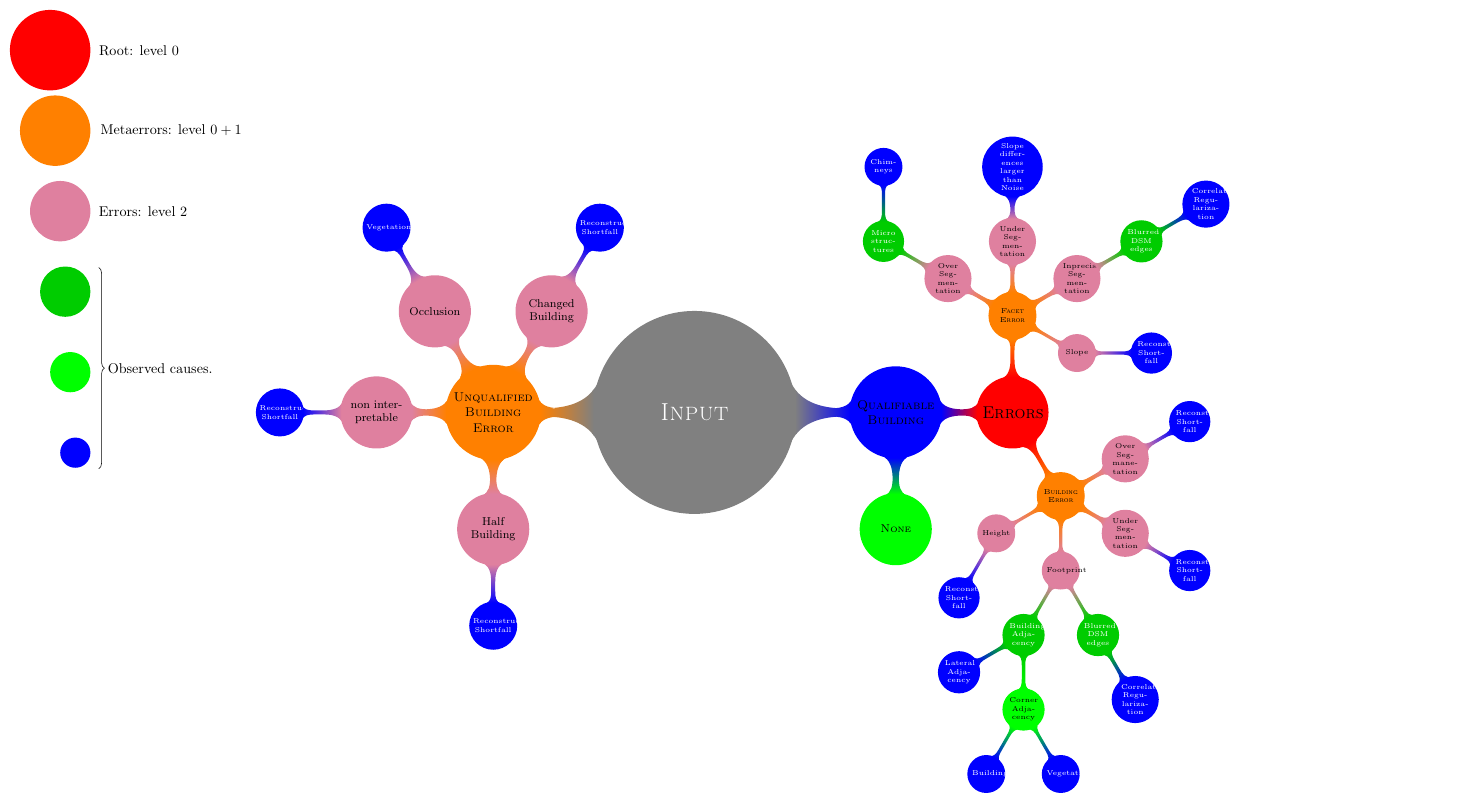
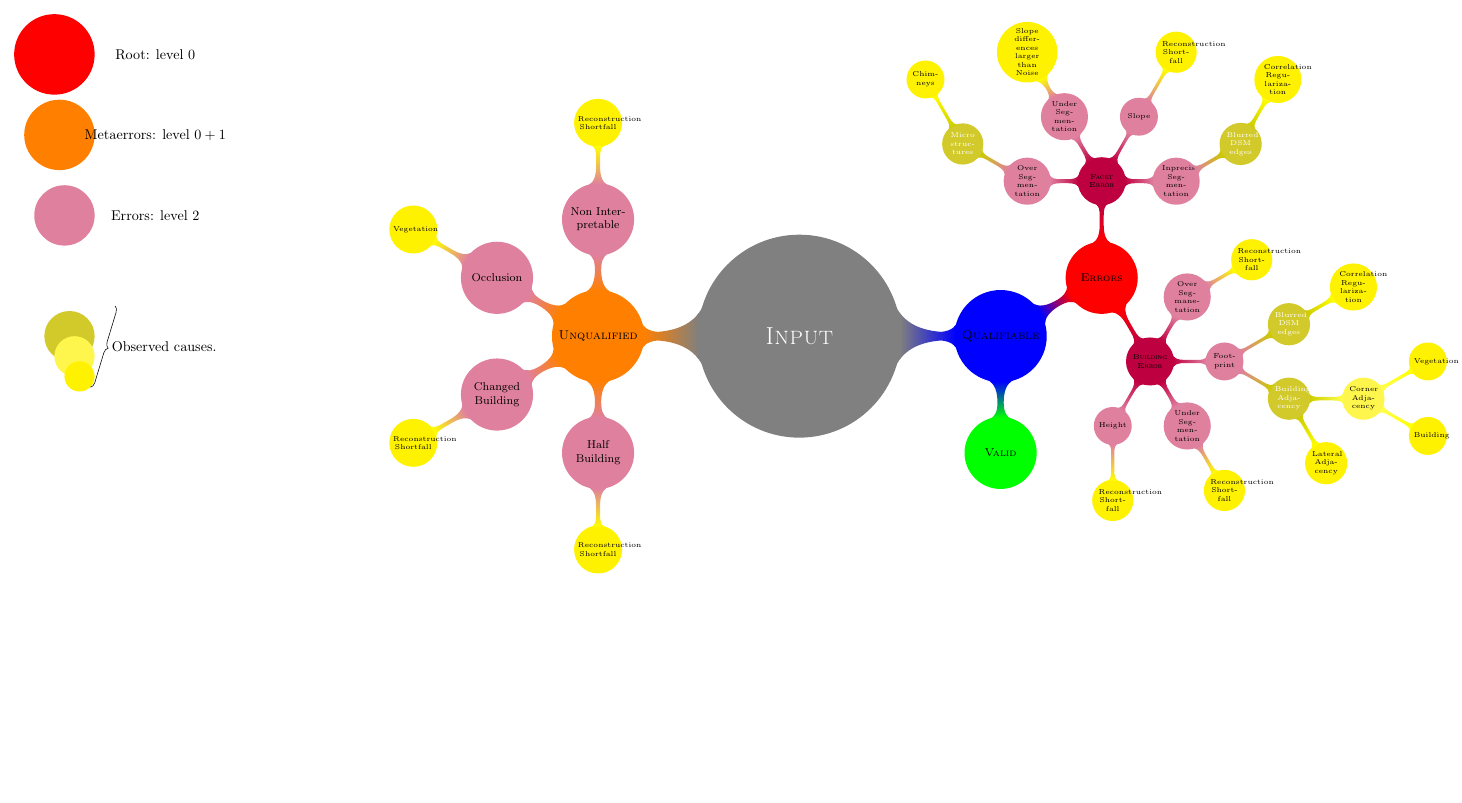
Before and after one commit to Ethiy/progress, a LaTeX figure (report/mind_map.tex): the whole page, the shorter picture padded with empty space. Compiled offline with pdfLaTeX.

Commit message:
new legend, not finished

```diff
--- a/report/mind_map.tex
+++ b/report/mind_map.tex
@@ -1,4 +1,4 @@
-\documentclass[tikz, border=7pt]{standalone}
+\documentclass[tikz, border=10pt]{standalone}
 
 \usepackage{tikz}
 
@@ -7,160 +7,150 @@
 \begin{document}
   \begin{tikzpicture}
     \usetikzlibrary{mindmap, trees, decorations.pathreplacing}
-    \node[circle, fill, color=red, minimum size=2cm, anchor=east] at (-15,9) (1) {};
-    \node[text=black] at (-13.8, 9) {Root: level $0$};
-    \node[circle, fill, color=orange, minimum size=1.75cm, anchor=east] at (-15, 7) (2) {};
-    \node[text=black] at (-13, 7) {Metaerrors: level $0 + 1$};
-    \node[circle, fill, color=purple!50, minimum size=1.5cm, anchor=east] at (-15, 5) (3) {};
-    \node[text=black] at (-13.7, 5) {Errors: level $2$};
-    \node[circle, fill, color=green!80!black, minimum size=1.25cm, anchor=east] at (-15, 3) (4) {};
-    \node[circle, fill, color=green, minimum size=1cm, anchor=east] at (-15, 1) (5) {};
-    \node[circle, fill, color=blue, minimum size=.75cm, anchor=east] at (-15, -1) (6) {};
-    \draw[decorate,decoration={brace,amplitude=4pt}] (-14.8, 3.6) -- (-14.8, -1.4) node[midway, right, xshift=0.1cm, yshift=0pt]{Observed causes.};
     \path[mindmap, concept color=black!50, text=white]
-      node[concept, minimum size=5cm]{\LARGE\textsc{Input}}[clockwise from=0]
+      node (input) [concept, minimum size=5cm]{\LARGE\textsc{Input}}[clockwise from=0]
       child[concept color=orange, text=black, grow=180]
       {
-      	node[concept]{\textsc{Unqualified Building Error}}[clockwise from=180]
+      	node[concept]{\textsc{Unqualified}}[clockwise from=180]
       	child[concept color=purple!50, text=black, grow=270]
       	{
       		node[concept]{Half Building}
-      		child[concept color=blue, text=white, grow=270]
+      		child[concept color=yellow, text=black, grow=270]
       		{
       			node[concept]{Reconstruction Shortfall}
       		}
       	}
-      	child[concept color=purple!50, text=black, grow=60]
+      	child[concept color=purple!50, text=black, grow=210]
       	{
-      		node[concept]{Changed Building}[clockwise from=0]
-      		child[concept color=blue, text=white, grow=60]
+      		node[concept]{Changed Building}
+      		child[concept color=yellow, text=black, grow=210]
       		{
       			node[concept]{Reconstruction Shortfall}
       		}
       	}
-      	child[concept color=purple!50, text=black, grow=120]
+      	child[concept color=purple!50, text=black, grow=150]
       	{
       		node[concept]{Occlusion}
-      		child[concept color=blue, text=white, grow=120]
+      		child[concept color=yellow, text=black, grow=150]
       		{
       			node[concept]{Vegetation}
       		}
       	}
-      	child[concept color=purple!50, text=black, grow=180]
+      	child[concept color=purple!50, text=black, grow=90]
       	{
-      		node[concept]{non interpretable}
-      		child[concept color=blue, text=white, grow=180]
+      		node[concept]{Non Interpretable}
+      		child[concept color=yellow, text=black, grow=90]
       		{
       			node[concept]{Reconstruction Shortfall}
       		}
       	}
       }
       child[concept color=blue, text=black, grow=0]{
-      	node[concept]{\textsc{Qualifiable Building}}
+      	node[concept]{\textsc{Qualifiable}}
       	child[concept color=green, grow=270]{
-      		node[concept]{\textsc{None}}
+      		node[concept]{\textsc{Valid}}
       	}
-      	child[concept color=red, grow=0]{
-      		node[concept]{\large\textsc{Errors}}
-      		child[concept color=orange, text=black, grow=90]
+      	child[concept color=red, grow=30]{
+      		node[concept]{\textsc{Errors}}
+      		child[concept color=purple, text=black, grow=90]
       		{
       			node[concept]{\textsc{Facet Error}}
-      			child[concept color=purple!50, text=black, grow=150]
+      			child[concept color=purple!50, text=black, grow=180]
       			{
       				node[concept]{Over Segmentation}
-      				child[concept color=green!80!black, text=white, grow=150]
+      				child[concept color=yellow!80!black, text=white, grow=150]
       				{
       					node[concept]{Micro structures}
-      					child[concept color=blue, text=white, grow=90]
+      					child[concept color=yellow, text=black, grow=120]
       					{
       						node[concept]{Chim-neys}
       					}
       				}
       			}
-      			child[concept color=purple!50, text=black, grow=90]
+      			child[concept color=purple!50, text=black, grow=120]
       			{
       				node[concept]{Under Segmentation}
-      				child[concept color=blue, text=white, grow=90]
+      				child[concept color=yellow, text=black, grow=120]
       				{
       					node[concept]{Slope differences larger than Noise}
       				}
       			}
-      			child[concept color=purple!50, text=black, grow=30]
+      			child[concept color=purple!50, text=black, grow=0]
       			{
       				node[concept]{Inprecise Segmentation}
-      				child[concept color=green!80!black, text=white, grow=30]
+      				child[concept color=yellow!80!black, text=white, grow=30]
       				{
       					node[concept]{Blurred DSM edges}
-      					child[concept color=blue, text=white, grow=30]
+      					child[concept color=yellow, text=black, grow=60]
       					{
       						node[concept]{Correlation Regularization}
       					}
       				}
       			}
-      			child[concept color=purple!50, text=black, grow=330]
+      			child[concept color=purple!50, text=black, grow=60]
       			{
       				node[concept]{Slope}
-      				child[concept color=blue, text=white, grow=0]
+      				child[concept color=yellow, text=black, grow=60]
       				{
       					node[concept]{Reconstruction Shortfall}
       				}
       			}
       		}
-      		child[concept color=orange, text=black, grow=300]
+      		child[concept color=purple, text=black, grow=300]
       		{
       			node[concept]{\textsc{Building Error}}
-      			child[concept color=purple!50, text=black, grow=30]
+      			child[concept color=purple!50, text=black, grow=60]
       			{
       				node[concept]{Over Segmanetation}
-      				child[concept color=blue, text=white, grow=30]
+      				child[concept color=yellow, text=black, grow=30]
       				{
       					node[concept]{Reconstruction Shortfall}
       				}
       			}
-      			child[concept color=purple!50, text=black, grow=330]
+      			child[concept color=purple!50, text=black, grow=300]
       			{
       				node[concept]{Under Segmentation}
-      				child[concept color=blue, text=white, grow=330]
+      				child[concept color=yellow, text=black, grow=300]
       				{
       					node[concept]{Reconstruction Shortfall}
       				}
       			}
-      			child[concept color=purple!50, text=black, grow=270]
+      			child[concept color=purple!50, text=black, grow=0]
       			{
-      				node[concept]{Footprint}
-      				child[concept color=green!80!black, text=white, grow=300]
+      				node[concept]{Foot-\\print}
+      				child[concept color=yellow!80!black, text=white, grow=30]
       				{
       					node[concept]{Blurred DSM edges}
-      					child[concept color=blue, text=white, grow=300]
+      					child[concept color=yellow, text=black, grow=30]
       					{
       						node[concept]{Correlation Regularization}
       					}
       				}
-      				child[concept color=green!80!black, text=white, grow=240]
+      				child[concept color=yellow!80!black, text=white, grow=330]
       				{
       					node[concept]{Building Adjacency}
-      					child[concept color=green, text=black, grow=270]
+      					child[concept color=yellow!100!black!70, text=black, grow=0]
       					{
       						node[concept]{Corner Adjacency}
-      						child[concept color=blue, text=white, grow=300]
+      						child[concept color=yellow, text=black, grow=30]
       						{
       							node[concept]{Vegetation}
       						}
-      						child[concept color=blue, text=white, grow=240]
+      						child[concept color=yellow, text=black, grow=330]
       						{
       							node[concept]{Building}
       						}
       					}
-      					child[concept color=blue, text=white, grow=210]
+      					child[concept color=yellow, text=black, grow=300]
       					{
       						node[concept]{Lateral Adjacency}
       					}
       				}
       			}
-      			child[concept color=purple!50, text=black, grow=210]
+      			child[concept color=purple!50, text=black, grow=240]
       			{
       				node[concept]{Height}
-      				child[concept color=blue, text=white, grow=240]
+      				child[concept color=yellow, text=black, grow=270]
       				{
       					node[concept]{Reconstruction Shortfall}
       				}
@@ -168,5 +158,16 @@
       		}
       	}
       };
+      \path (input.west) + (-15, 7) node[circle, fill, color=red, minimum size=2cm, anchor=east] (1) {};
+      \path (1.east) + (1.5, 0) node[text=black] {Root: level $0$};
+      \path (input.west) + (-15, 5) node[circle, fill, color=orange, minimum size=1.75cm, anchor=east] (2) {};
+      \path (2.east) + (1.5, 0) node[text=black] {Metaerrors: level $0 + 1$};
+      \path (input.west) + (-15, 3) node[circle, fill, color=purple!50, minimum size=1.5cm, anchor=east] (3) {};
+      \path (3.east) + (1.5, 0) node[text=black] {Errors: level $2$};
+      \path (input.west) + (-15, 0) node[circle, fill, color=yellow!80!black, minimum size=1.25cm, anchor=east] (4) {};
+      \path (input.west) + (-15, -.5) node[circle, fill, color=yellow!100!black!70, minimum size=1cm, anchor=east] (5) {};
+      \path (input.west) + (-15, -1) node[circle, fill, color=yellow, minimum size=.75cm, anchor=east] (6) {};
+      \draw[decorate,decoration={brace,amplitude=4pt}] (input.west) + (-14.5, .75) -- (6.south east)+(2, -1.75) node[midway, right, xshift=0.1cm, yshift=0pt]{Observed causes.};
+
   \end{tikzpicture}
 \end{document}
```
